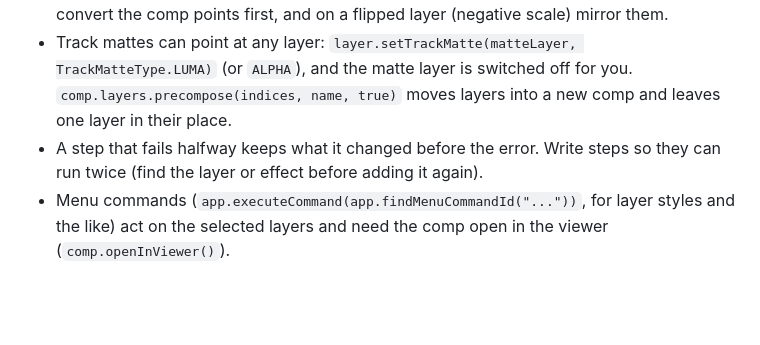
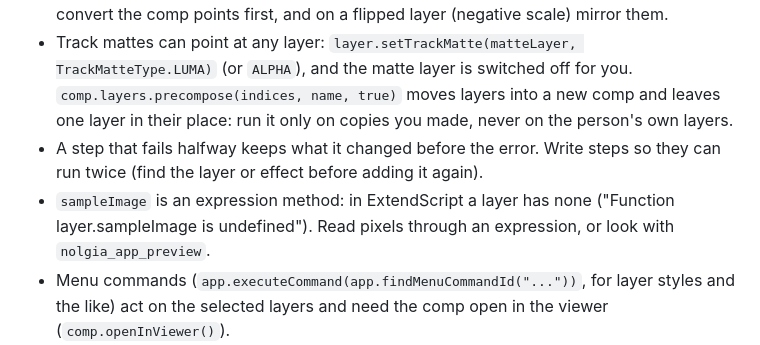
Before and after one commit to nolgiainc/nolgia-adobe, a Markdown page: presets/after-effects/_common.md, the part around one of its changes. Rendered like a GitHub page; blank space fills up the shorter version.

```diff
--- a/presets/after-effects/_common.md
+++ b/presets/after-effects/_common.md
@@ -164,9 +186,13 @@ of a workflow that grades the element toward the plate:
 - Track mattes can point at any layer: `layer.setTrackMatte(matteLayer,
   TrackMatteType.LUMA)` (or `ALPHA`), and the matte layer is switched off for you.
   `comp.layers.precompose(indices, name, true)` moves layers into a new comp
-  and leaves one layer in their place.
+  and leaves one layer in their place: run it only on copies you made, never
+  on the person's own layers.
 - A step that fails halfway keeps what it changed before the error. Write steps
   so they can run twice (find the layer or effect before adding it again).
+- `sampleImage` is an expression method: in ExtendScript a layer has none
+  ("Function layer.sampleImage is undefined"). Read pixels through an
+  expression, or look with `nolgia_app_preview`.
 - Menu commands (`app.executeCommand(app.findMenuCommandId("..."))`, for layer
   styles and the like) act on the selected layers and need the comp open in the
   viewer (`comp.openInViewer()`).
```
Also changed, not shown: other parts of presets/after-effects/_common.md (+36 -14 lines).
